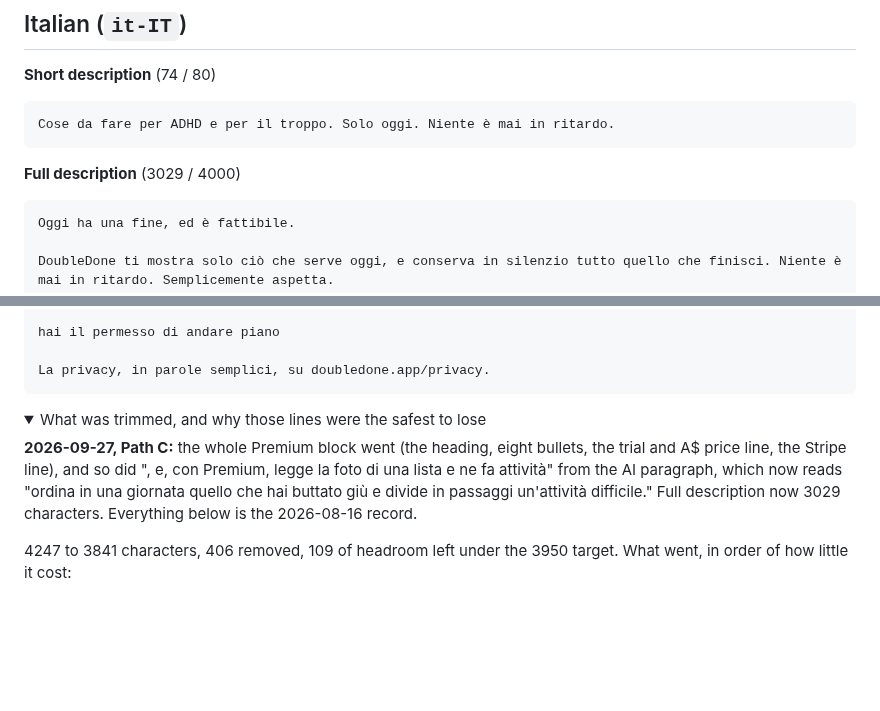
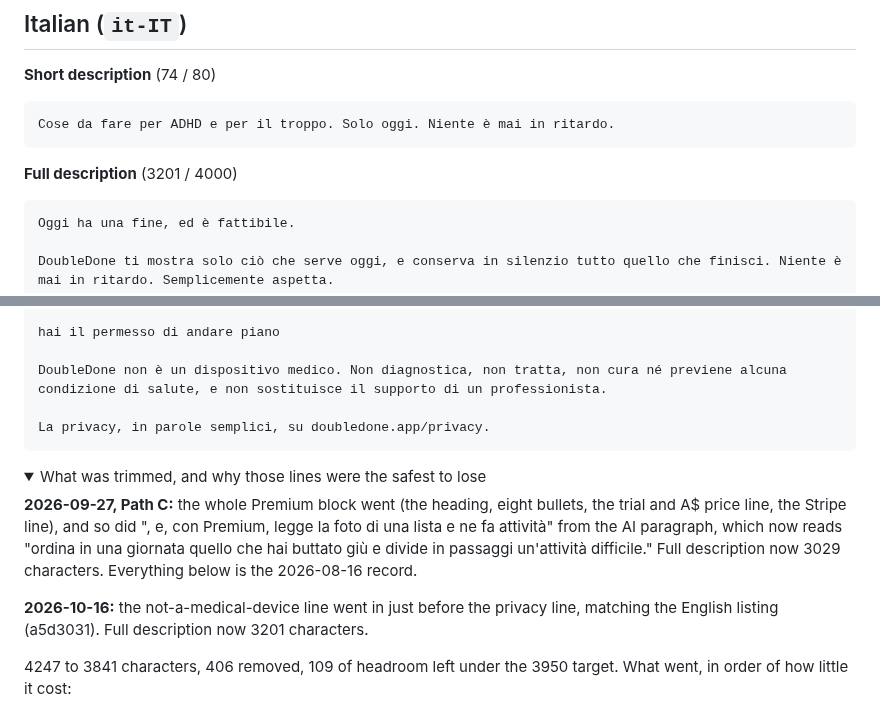
Before and after one commit to melroyds/doubledone, a Markdown page: docs/play-store-listings-localised.md, 2 parts joined by grey strips. Drawn GitHub-style; folded sections open; blank space fills up the shorter version.

````diff
--- a/docs/play-store-listings-localised.md
+++ b/docs/play-store-listings-localised.md
@@ -311,7 +323,7 @@ Short description, 77 characters. It lifts the app's own French: "Juste aujourd'
 Cose da fare per ADHD e per il troppo. Solo oggi. Niente è mai in ritardo.
 ```
 
-**Full description** (3029 / 4000)
+**Full description** (3201 / 4000)
 
 ```
 Oggi ha una fine, ed è fattibile.
@@ -355,12 +367,16 @@ PRIVATA DI DEFAULT
 
 hai il permesso di andare piano
 
+DoubleDone non è un dispositivo medico. Non diagnostica, non tratta, non cura né previene alcuna condizione di salute, e non sostituisce il supporto di un professionista.
+
 La privacy, in parole semplici, su doubledone.app/privacy.
 ```
 
 <details><summary>What was trimmed, and why those lines were the safest to lose</summary>
 
 **2026-09-27, Path C:** the whole Premium block went (the heading, eight bullets, the trial and A$ price line, the Stripe line), and so did ", e, con Premium, legge la foto di una lista e ne fa attività" from the AI paragraph, which now reads "ordina in una giornata quello che hai buttato giù e divide in passaggi un'attività difficile." Full description now 3029 characters. Everything below is the 2026-08-16 record.
+
+**2026-10-16:** the not-a-medical-device line went in just before the privacy line, matching the English listing (a5d3031). Full description now 3201 characters.
 
 4247 to 3841 characters, 406 removed, 109 of headroom left under the 3950 target. What went, in order of how little it cost:
 
````
Also changed, not shown: other parts of docs/play-store-listings-localised.md (+15 -3 lines).
